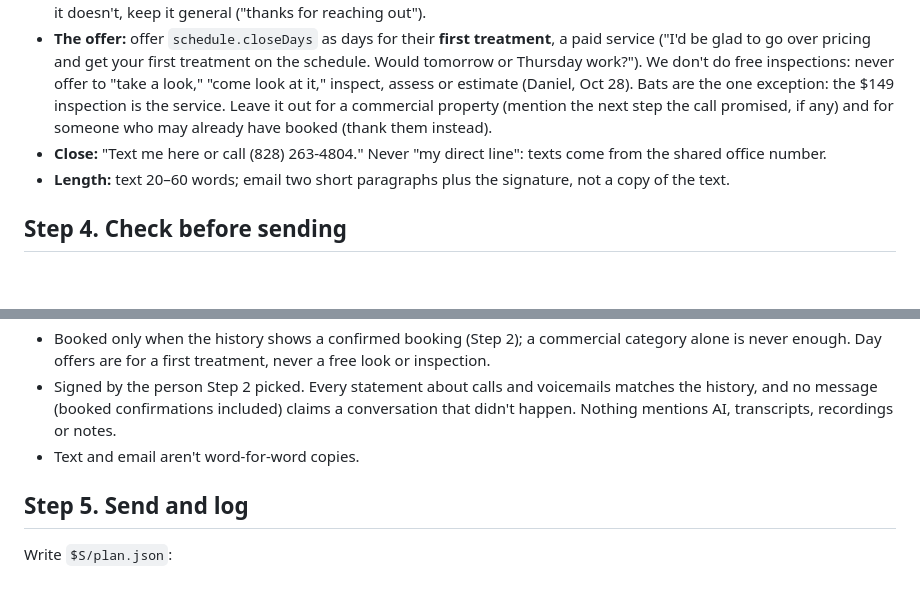
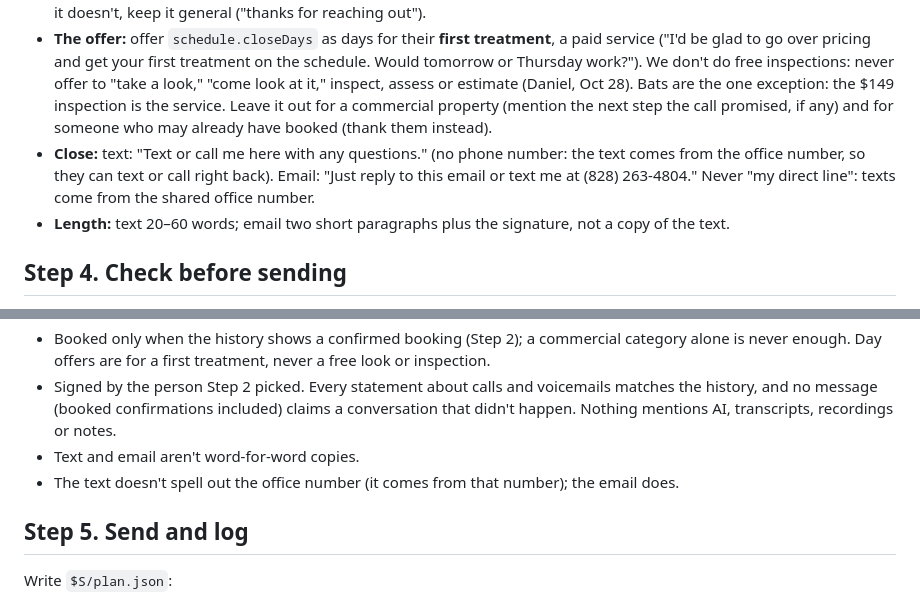
Before and after one commit to Catchy-Pest-Solutions/Claude-Daily-Helper-Routine, a Markdown page: daily-routine/lead-followup/ROUTINE_PROMPT.md, 2 parts joined by grey strips. Rendered like a GitHub page; blank space fills up the shorter version.

```diff
--- a/daily-routine/lead-followup/ROUTINE_PROMPT.md
+++ b/daily-routine/lead-followup/ROUTINE_PROMPT.md
@@ -133,7 +133,7 @@ A short personal note following PLAYBOOK Section 8 (Note). No prices, discounts,
 - **Don't repeat the office.** If someone at the office already texted or emailed them after the last call (the history shows it), don't say the same thing again: add what it didn't say (what they need, the two days).
 - **What they need**, in a few words, if the history says it (a voicemail, a text, the call, a task or the services on the record). If it doesn't, keep it general ("thanks for reaching out").
 - **The offer:** offer `schedule.closeDays` as days for their **first treatment**, a paid service ("I'd be glad to go over pricing and get your first treatment on the schedule. Would tomorrow or Thursday work?"). We don't do free inspections: never offer to "take a look," "come look at it," inspect, assess or estimate (Daniel, Oct 28). Bats are the one exception: the $149 inspection is the service. Leave it out for a commercial property (mention the next step the call promised, if any) and for someone who may already have booked (thank them instead).
-- **Close:** "Text me here or call (828) 263-4804." Never "my direct line": texts come from the shared office number.
+- **Close:** text: "Text or call me here with any questions." (no phone number: the text comes from the office number, so they can text or call right back). Email: "Just reply to this email or text me at (828) 263-4804." Never "my direct line": texts come from the shared office number.
 - **Length:** text 20–60 words; email two short paragraphs plus the signature, not a copy of the text.
 
 ## Step 4. Check before sending
@@ -149,6 +149,7 @@ Fix anything that fails. If you can't fix it, Slack Daniel and stop.
 - Booked only when the history shows a confirmed booking (Step 2); a commercial category alone is never enough. Day offers are for a first treatment, never a free look or inspection.
 - Signed by the person Step 2 picked. Every statement about calls and voicemails matches the history, and no message (booked confirmations included) claims a conversation that didn't happen. Nothing mentions AI, transcripts, recordings or notes.
 - Text and email aren't word-for-word copies.
+- The text doesn't spell out the office number (it comes from that number); the email does.
 
 ## Step 5. Send and log
 
```
Also changed, not shown: daily-routine/lead-followup/PLAYBOOK.md (+3 -2 lines).
